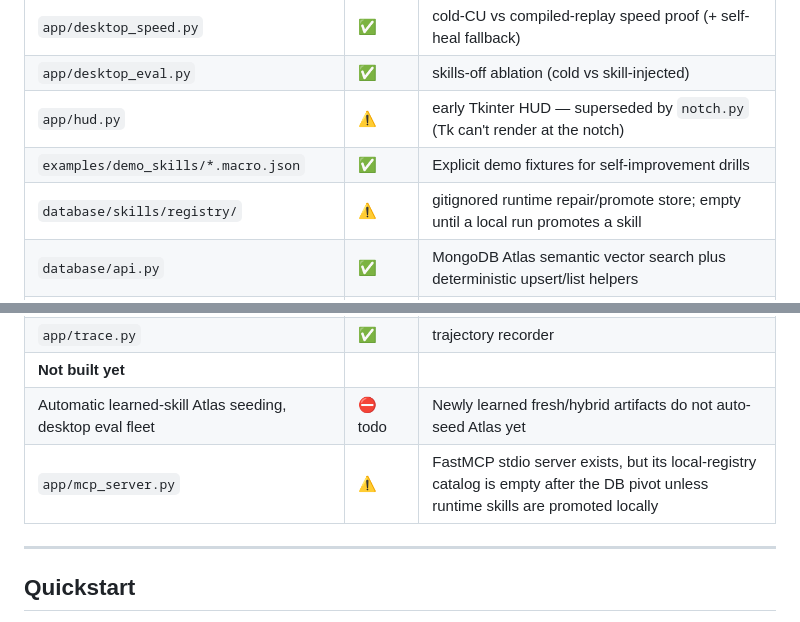
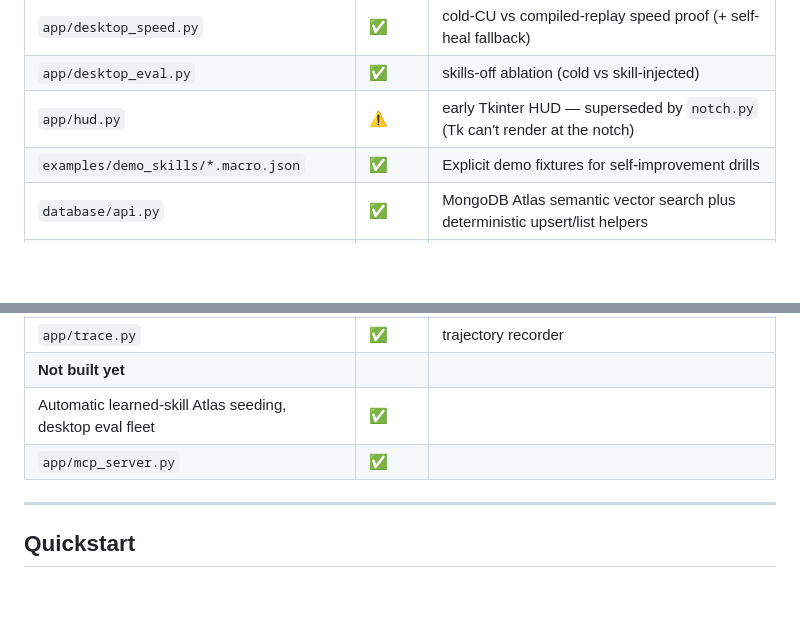
Before and after one commit to gorajing/rote, a Markdown page: README.md, 2 parts joined by grey strips. Rendered like a GitHub page; blank space fills up the shorter version.

```diff
--- a/README.md
+++ b/README.md
@@ -176,7 +176,6 @@ There are two Atlas modes today:
 | `app/desktop_eval.py` | ✅ | skills-off ablation (cold vs skill-injected) |
 | `app/hud.py` | ⚠️ | early Tkinter HUD — superseded by `notch.py` (Tk can't render at the notch) |
 | `examples/demo_skills/*.macro.json` | ✅ | Explicit demo fixtures for self-improvement drills |
-| `database/skills/registry/` | ⚠️ | gitignored runtime repair/promote store; empty until a local run promotes a skill |
 | `database/api.py` | ✅ | MongoDB Atlas semantic vector search plus deterministic upsert/list helpers |
 | `app/skill_store.py` · `chat/` | ✅ | flattened replayable DB skills for the voice agent and chat TUI |
 | **Browser track (original concept)** | | |
@@ -185,8 +184,8 @@ There are two Atlas modes today:
 | `app/runner.py` | ✅ | browser entry point / smoke test |
 | `app/trace.py` | ✅ | trajectory recorder |
 | **Not built yet** | | |
-| Automatic learned-skill Atlas seeding, desktop eval fleet | ⛔ todo | Newly learned fresh/hybrid artifacts do not auto-seed Atlas yet |
-| `app/mcp_server.py` | ⚠️ | FastMCP stdio server exists, but its local-registry catalog is empty after the DB pivot unless runtime skills are promoted locally |
+| Automatic learned-skill Atlas seeding, desktop eval fleet | ✅ |
+| `app/mcp_server.py` | ✅ |
 
 ---
 
```
